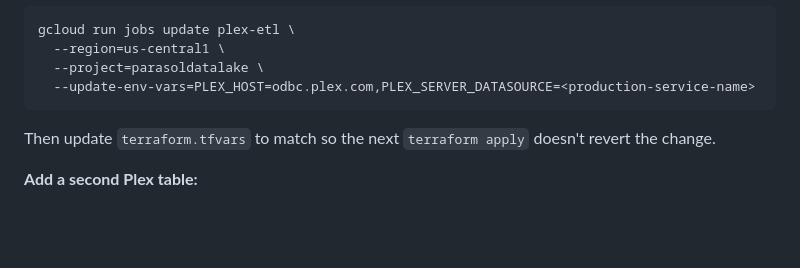
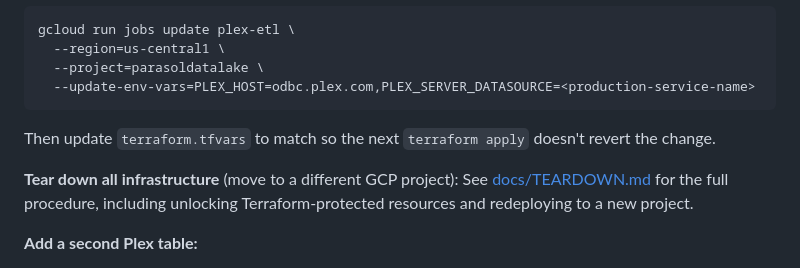
Before and after one commit to Parasol-Group-Inc/plex-to-big-query, a Markdown page: DEPLOYMENT_GUIDE.md, the part around the change. Rendered like a GitHub page; blank space fills up the shorter version.

````diff
--- a/DEPLOYMENT_GUIDE.md
+++ b/DEPLOYMENT_GUIDE.md
@@ -387,6 +387,9 @@ gcloud run jobs update plex-etl \
 ```
 Then update `terraform.tfvars` to match so the next `terraform apply` doesn't revert the change.
 
+**Tear down all infrastructure** (move to a different GCP project):
+See [docs/TEARDOWN.md](docs/TEARDOWN.md) for the full procedure, including unlocking Terraform-protected resources and redeploying to a new project.
+
 **Add a second Plex table:**
 1. Add a new `query_plex()` variant (or make the view name configurable via env var)
 2. Create a second Cloud Run job in Terraform pointing at the new table name
````
Also changed, not shown: README.md (+1 -0 lines), docs/TEARDOWN.md (added, +202 -0 lines).
